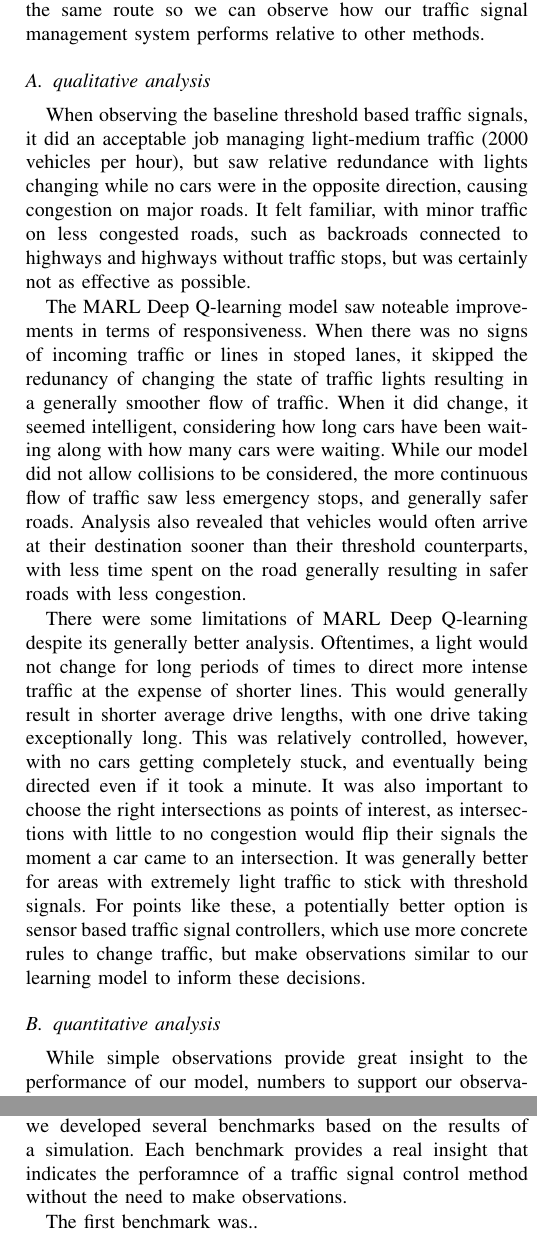
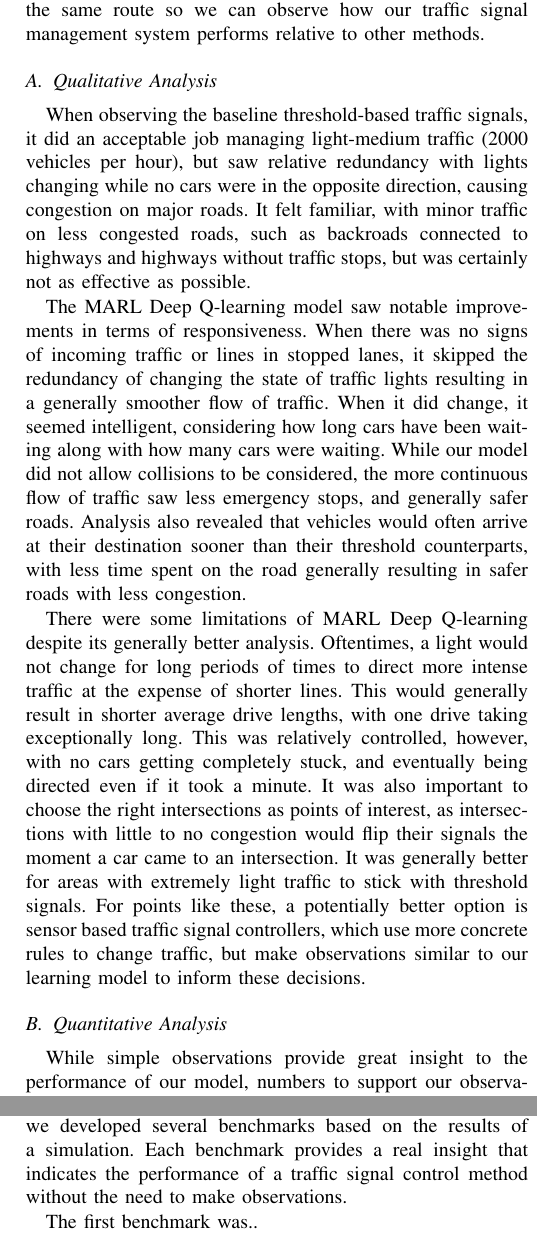
Before and after one commit to ChandlerWeeks/TrafficSignalManagement, a LaTeX paper (paper/paper.tex): two parts of the columns of page 5 of 6, joined at a grey line, cut so that both start at the same text. Compiled offline with pdfLaTeX.

Commit message:
Update paper.tex
basic copyedit

```diff
--- a/paper/paper.tex
+++ b/paper/paper.tex
@@ -181,17 +181,17 @@ implementing benchmarks
 
 In order to evaluate our model we did two tests, a qualitative analysis, which involves viewing the simulation to compare the original simulation to the baseline, and quantitative analysis where benchmarks were ran to evaluate the model with numbers representing the time taken driving and length of queues. Both methods are critical to effective analysis of the model. While training involved generating various traffic scenarios, or events where cars start at one point and end at another point, our testing involves one scenario, which uses similar traffic patterns seen to training. Using a single traffic scenario allows us to make observations of threshold and neural network based signals. This ensures that while testing, each vehicle has takes the same route so we can observe how our traffic signal management system performs relative to other methods.
 
-\subsection{qualitative analysis}
+\subsection{Qualitative Analysis}
 
-When observing the baseline threshold based traffic signals, it did an acceptable job managing light-medium traffic (2000 vehicles per hour), but saw relative redundance with lights changing while no cars were in the opposite direction, causing congestion on major roads. It felt familiar, with minor traffic on less congested roads, such as backroads connected to highways and highways without traffic stops, but was certainly not as effective as possible.
+When observing the baseline threshold-based traffic signals, it did an acceptable job managing light-medium traffic (2000 vehicles per hour), but saw relative redundancy with lights changing while no cars were in the opposite direction, causing congestion on major roads. It felt familiar, with minor traffic on less congested roads, such as backroads connected to highways and highways without traffic stops, but was certainly not as effective as possible.
 
-The MARL Deep Q-learning model saw noteable improvements in terms of responsiveness. When there was no signs of incoming traffic or lines in stoped lanes, it skipped the redunancy of changing the state of traffic lights resulting in a generally smoother flow of traffic. When it did change, it seemed intelligent, considering how long cars have been waiting along with how many cars were waiting. While our model did not allow collisions to be considered, the more continuous flow of traffic saw less emergency stops, and generally safer roads. Analysis also revealed that vehicles would often arrive at their destination sooner than their threshold counterparts, with less time spent on the road generally resulting in safer roads with less congestion.
+The MARL Deep Q-learning model saw notable improvements in terms of responsiveness. When there was no signs of incoming traffic or lines in stopped lanes, it skipped the redundancy of changing the state of traffic lights resulting in a generally smoother flow of traffic. When it did change, it seemed intelligent, considering how long cars have been waiting along with how many cars were waiting. While our model did not allow collisions to be considered, the more continuous flow of traffic saw less emergency stops, and generally safer roads. Analysis also revealed that vehicles would often arrive at their destination sooner than their threshold counterparts, with less time spent on the road generally resulting in safer roads with less congestion.
 
 There were some limitations of MARL Deep Q-learning despite its generally better analysis. Oftentimes, a light would not change for long periods of times to direct more intense traffic at the expense of shorter lines. This would generally result in shorter average drive lengths, with one drive taking exceptionally long. This was relatively controlled, however, with no cars getting completely stuck, and eventually being directed even if it took a minute. It was also important to choose the right intersections as points of interest, as intersections with little to no congestion would flip their signals the moment a car came to an intersection. It was generally better for areas with extremely light traffic to stick with threshold signals. For points like these, a potentially better option is sensor based traffic signal controllers, which use more concrete rules to change traffic, but make observations similar to our learning model to inform these decisions.
 
-\subsection{quantitative analysis}
+\subsection{Quantitative Analysis}
 
-While simple observations provide great insight to the performance of our model, numbers to support our observations are potentially more important. As mentioned earlier, we developed several benchmarks based on the results of a simulation. Each benchmark provides a real insight that indicates the perforamnce of a traffic signal control method without the need to make observations.
+While simple observations provide great insight to the performance of our model, numbers to support our observations are potentially more important. As mentioned earlier, we developed several benchmarks based on the results of a simulation. Each benchmark provides a real insight that indicates the performance of a traffic signal control method without the need to make observations.
 
 The first benchmark was..
 
```
Also changed, not shown: paper/paper.tex (16 more changed lines).
